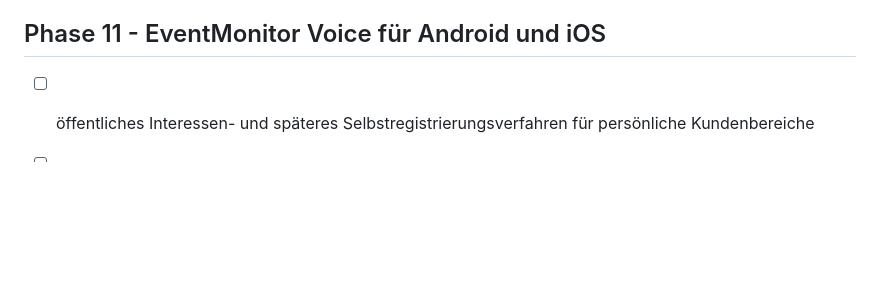
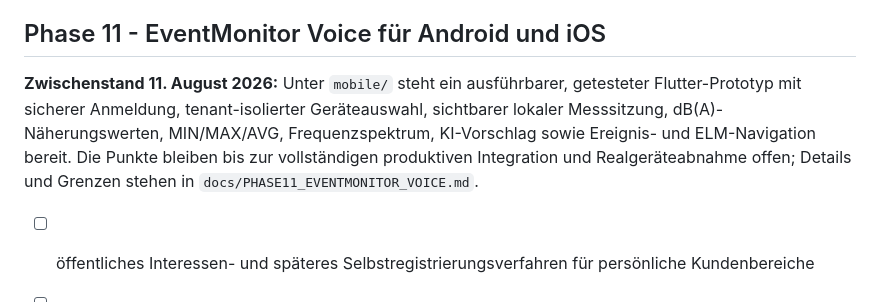
Before and after one commit to DEV-BR77/EventMonitorAI, a Markdown page: docs/Roadmap.md, the part around the change. Drawn GitHub-style; blank space fills up the shorter version.

Commit message:
docs: record phase 11 mobile prototype boundaries

```diff
--- a/docs/Roadmap.md
+++ b/docs/Roadmap.md
@@ -244,6 +244,14 @@ Unterbrechung und Fortsetzung von den Überarbeitungen
 
 ## Phase 11 - EventMonitor Voice für Android und iOS
 
+**Zwischenstand 11. August 2026:** Unter `mobile/` steht ein ausführbarer,
+getesteter Flutter-Prototyp mit sicherer Anmeldung, tenant-isolierter
+Geräteauswahl, sichtbarer lokaler Messsitzung, dB(A)-Näherungswerten,
+MIN/MAX/AVG, Frequenzspektrum, KI-Vorschlag sowie Ereignis- und
+ELM-Navigation bereit. Die Punkte bleiben bis zur vollständigen produktiven
+Integration und Realgeräteabnahme offen; Details und Grenzen stehen in
+`docs/PHASE11_EVENTMONITOR_VOICE.md`.
+
 - [ ] öffentliches Interessen- und späteres Selbstregistrierungsverfahren für
       persönliche Kundenbereiche
 - [ ] Tarifmodell für eine geliehene, vorkonfigurierte Messstelle sowie für die
```
Also changed, not shown: docs/PHASE11_EVENTMONITOR_VOICE.md (added, +45 -0 lines).
